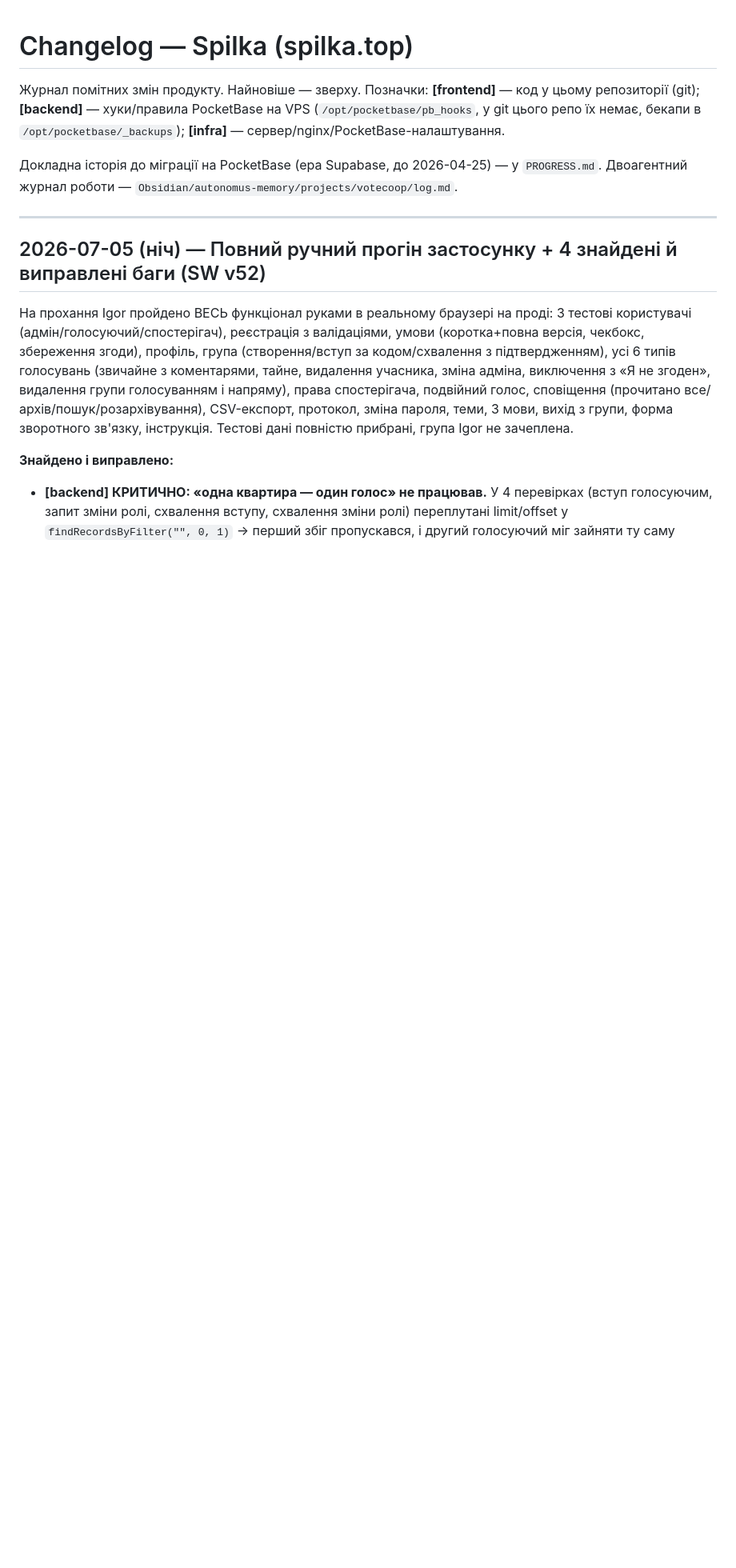
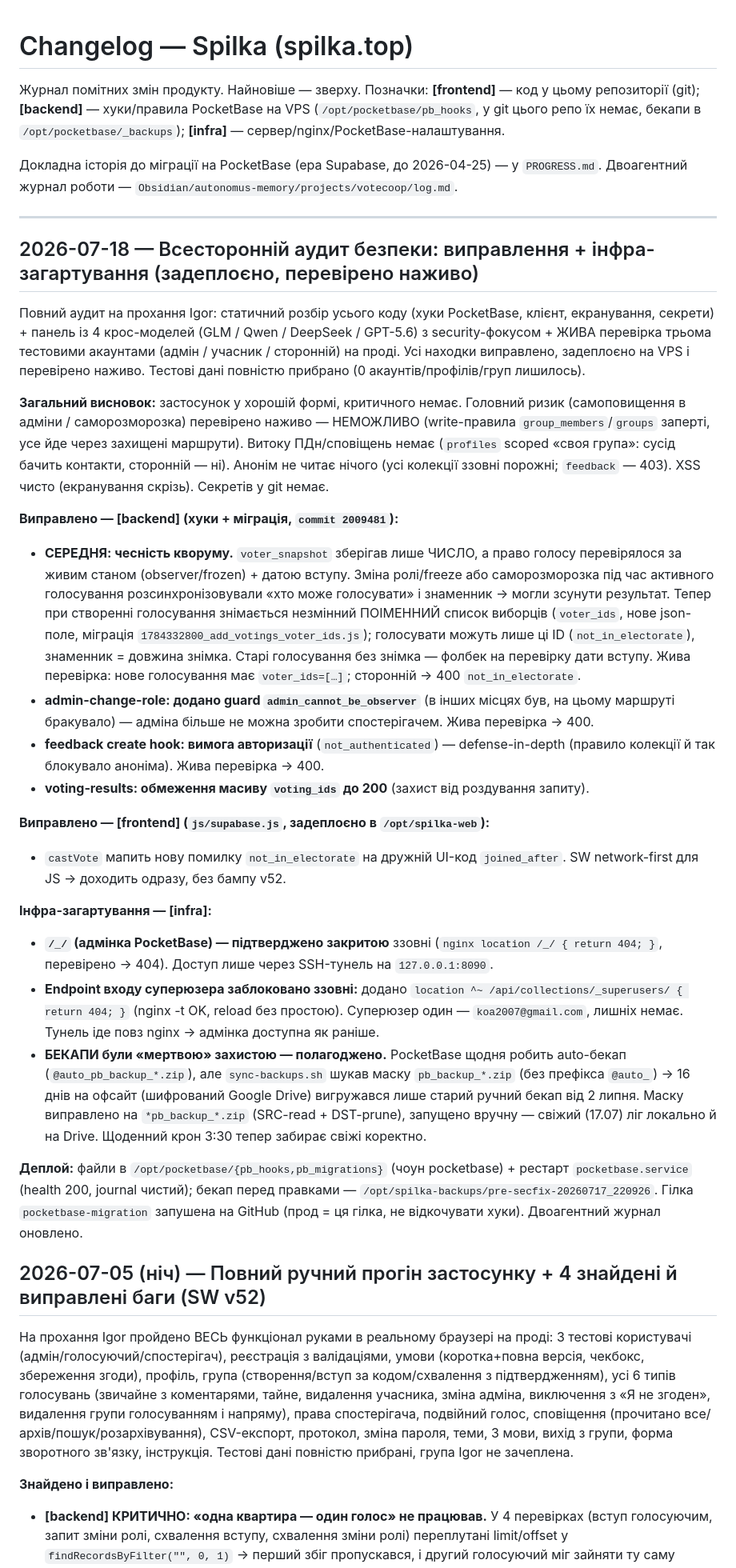
Before and after one commit to koa2007/votecoop, a Markdown page: CHANGELOG.md, the part around the change. Shown at 80% size. Drawn GitHub-style; blank space fills up the shorter version.

Commit message:
docs(changelog): 2026-07-18 security audit — fixes + infra hardening
Record the full security audit: backend fixes (voter_ids electorate snapshot,
admin_cannot_be_observer guard, feedback auth, voting-results cap), frontend
error mapping, and infra hardening (/_/ confirmed closed, _superusers endpoint
blocked externally, backup glob bug fixed so offsite backups are fresh again).
All deployed to prod and live-verified.

Co-Authored-By: Claude Opus 4.8 <noreply@anthropic.com>

```diff
--- a/CHANGELOG.md
+++ b/CHANGELOG.md
@@ -9,6 +9,56 @@ PocketBase на VPS (`/opt/pocketbase/pb_hooks`, у git цього репо їх
 Двоагентний журнал роботи — `Obsidian/autonomus-memory/projects/votecoop/log.md`.
 
 ---
+
+## 2026-07-18 — Всесторонній аудит безпеки: виправлення + інфра-загартування (задеплоєно, перевірено наживо)
+
+Повний аудит на прохання Igor: статичний розбір усього коду (хуки PocketBase, клієнт,
+екранування, секрети) + панель із 4 крос-моделей (GLM / Qwen / DeepSeek / GPT-5.6) з
+security-фокусом + ЖИВА перевірка трьома тестовими акаунтами (адмін / учасник / сторонній)
+на проді. Усі находки виправлено, задеплоєно на VPS і перевірено наживо. Тестові дані повністю
+прибрано (0 акаунтів/профілів/груп лишилось).
+
+**Загальний висновок:** застосунок у хорошій формі, критичного немає. Головний ризик
+(самоповищення в адміни / саморозморозка) перевірено наживо — НЕМОЖЛИВО (write-правила
+`group_members`/`groups` заперті, усе йде через захищені маршрути). Витоку ПДн/сповіщень немає
+(`profiles` scoped «своя група»: сусід бачить контакти, сторонній — ні). Анонім не читає нічого
+(усі колекції ззовні порожні; `feedback` — 403). XSS чисто (екранування скрізь). Секретів у git немає.
+
+**Виправлено — [backend] (хуки + міграція, `commit 2009481`):**
+- **СЕРЕДНЯ: чесність кворуму.** `voter_snapshot` зберігав лише ЧИСЛО, а право голосу
+  перевірялося за живим станом (observer/frozen) + датою вступу. Зміна ролі/freeze або
+  саморозморозка під час активного голосування розсинхронізовували «хто може голосувати» і
+  знаменник → могли зсунути результат. Тепер при створенні голосування знімається незмінний
+  ПОІМЕННИЙ список виборців (`voter_ids`, нове json-поле, міграція
+  `1784332800_add_votings_voter_ids.js`); голосувати можуть лише ці ID (`not_in_electorate`),
+  знаменник = довжина знімка. Старі голосування без знімка — фолбек на перевірку дати вступу.
+  Жива перевірка: нове голосування має `voter_ids=[…]`; сторонній → 400 `not_in_electorate`.
+- **admin-change-role: додано guard `admin_cannot_be_observer`** (в інших місцях був, на цьому
+  маршруті бракувало) — адміна більше не можна зробити спостерігачем. Жива перевірка → 400.
+- **feedback create hook: вимога авторизації** (`not_authenticated`) — defense-in-depth
+  (правило колекції й так блокувало аноніма). Жива перевірка → 400.
+- **voting-results: обмеження масиву `voting_ids` до 200** (захист від роздування запиту).
+
+**Виправлено — [frontend] (`js/supabase.js`, задеплоєно в `/opt/spilka-web`):**
+- `castVote` мапить нову помилку `not_in_electorate` на дружній UI-код `joined_after`.
+  SW network-first для JS → доходить одразу, без бампу v52.
+
+**Інфра-загартування — [infra]:**
+- **`/_/` (адмінка PocketBase) — підтверджено закритою** ззовні (`nginx location /_/ { return 404; }`,
+  перевірено → 404). Доступ лише через SSH-тунель на `127.0.0.1:8090`.
+- **Endpoint входу суперюзера заблоковано ззовні:** додано
+  `location ^~ /api/collections/_superusers/ { return 404; }` (nginx -t OK, reload без простою).
+  Суперюзер один — `koa2007@gmail.com`, лишніх немає. Тунель іде повз nginx → адмінка доступна як раніше.
+- **БЕКАПИ були «мертвою» захистою — полагоджено.** PocketBase щодня робить auto-бекап
+  (`@auto_pb_backup_*.zip`), але `sync-backups.sh` шукав маску `pb_backup_*.zip` (без префікса
+  `@auto_`) → 16 днів на офсайт (шифрований Google Drive) вигружався лише старий ручний бекап
+  від 2 липня. Маску виправлено на `*pb_backup_*.zip` (SRC-read + DST-prune), запущено вручну —
+  свіжий (17.07) ліг локально й на Drive. Щоденний крон 3:30 тепер забирає свіжі коректно.
+
+**Деплой:** файли в `/opt/pocketbase/{pb_hooks,pb_migrations}` (чоун pocketbase) + рестарт
+`pocketbase.service` (health 200, journal чистий); бекап перед правками —
+`/opt/spilka-backups/pre-secfix-20260717_220926`. Гілка `pocketbase-migration` запушена на GitHub
+(прод = ця гілка, не відкочувати хуки). Двоагентний журнал оновлено.
 
 ## 2026-07-05 (ніч) — Повний ручний прогін застосунку + 4 знайдені й виправлені баги (SW v52)
 
```
